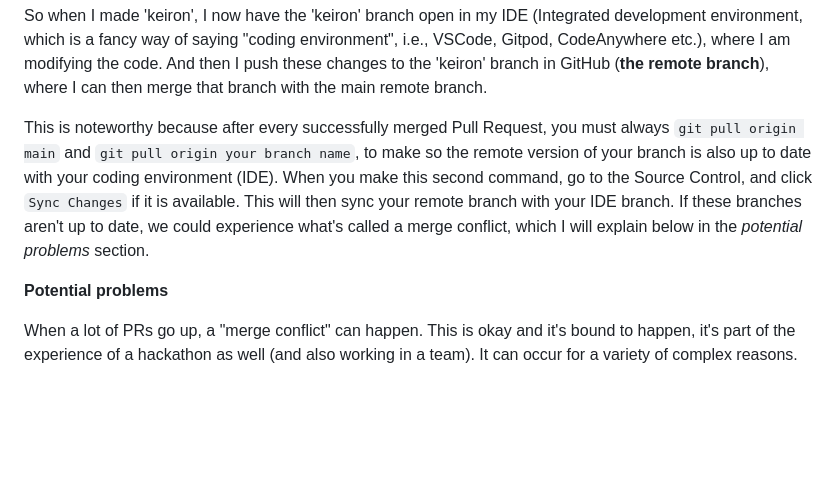
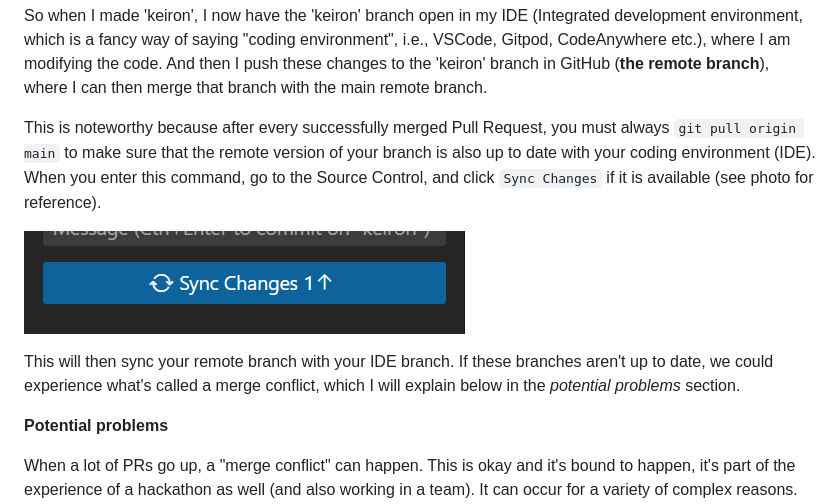
Before and after one commit to amylour/star_wars_hackathon, a Markdown page: README.md, the part around the change. Rendered like a GitHub page; pictures changed too: documentation/sync changes.png (added); blank space fills up the shorter version.

Commit message:
Instructions: Further corrections a posteriori

```diff
--- a/README.md
+++ b/README.md
@@ -67,7 +67,11 @@ When you make a branch, there always exists two versions of it, one in your IDE
 
 So when I made 'keiron', I now have the 'keiron' branch open in my IDE (Integrated development environment, which is a fancy way of saying "coding environment", i.e., VSCode, Gitpod, CodeAnywhere etc.), where I am modifying the code. And then I push these changes to the 'keiron' branch in GitHub (**the remote branch**), where I can then merge that branch with the main remote branch.
 
-This is noteworthy because after every successfully merged Pull Request, you must always `git pull origin main` and `git pull origin your branch name`, to make so the remote version of your branch is also up to date with your coding environment (IDE). When you make this second command, go to the Source Control, and click `Sync Changes` if it is available. This will then sync your remote branch with your IDE branch. If these branches aren't up to date, we could experience what's called a merge conflict, which I will explain below in the _potential problems_ section.
+This is noteworthy because after every successfully merged Pull Request, you must always `git pull origin main` to make sure that the remote version of your branch is also up to date with your coding environment (IDE). When you enter this command, go to the Source Control, and click `Sync Changes` if it is available (see photo for reference).
+
+![sync-changes](/documentation/sync%20changes.png)
+
+This will then sync your remote branch with your IDE branch. If these branches aren't up to date, we could experience what's called a merge conflict, which I will explain below in the _potential problems_ section.
 
 
 **Potential problems**
```
